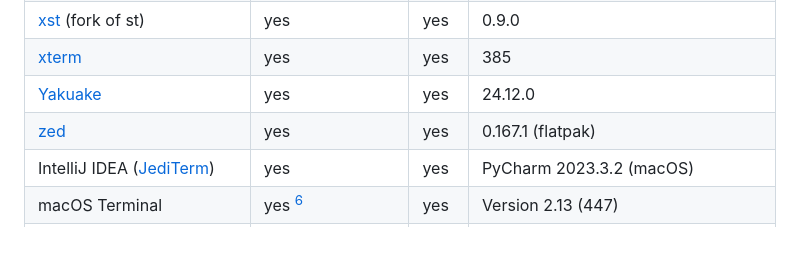
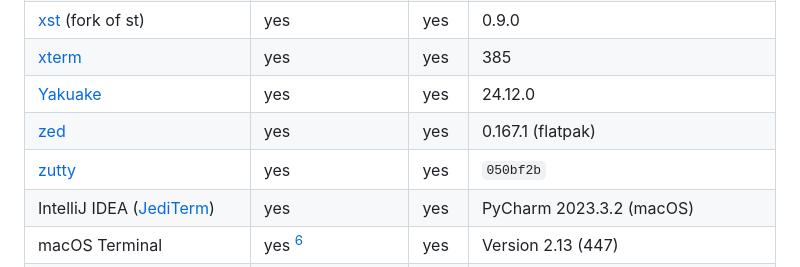
Before and after one commit to bash/terminal-colorsaurus, a Markdown page: doc/terminal-survey.md, the part around the change printed below. Rendered like a GitHub page; blank space fills up the shorter version.

Commit message:
📝 Add zutty

```diff
--- a/doc/terminal-survey.md
+++ b/doc/terminal-survey.md
@@ -66,6 +66,7 @@ A list of terminals that were tested for support of `OSC 10` / `OSC 11` and `DA1
 | [xterm]                    | yes                   | yes   | 385                                |
 | [Yakuake]                  | yes                   | yes   | 24.12.0                            |
 | [zed]                      | yes                   | yes   | 0.167.1 (flatpak)                  |
+| [zutty]                    | yes                   | yes   | `050bf2b`                          |
 | IntelliJ IDEA ([JediTerm]) | yes                   | yes   | PyCharm 2023.3.2 (macOS)           |
 | macOS Terminal             | yes [^3]              | yes   | Version 2.13 (447)                 |
 | VSCode ([xterm.js])        | yes                   | yes   | 1.85.1 (macOS)                     |
```
Also changed, not shown: other parts of doc/terminal-survey.md (+1 -0 lines).
